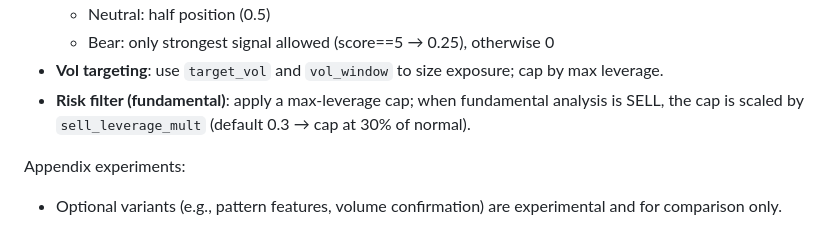
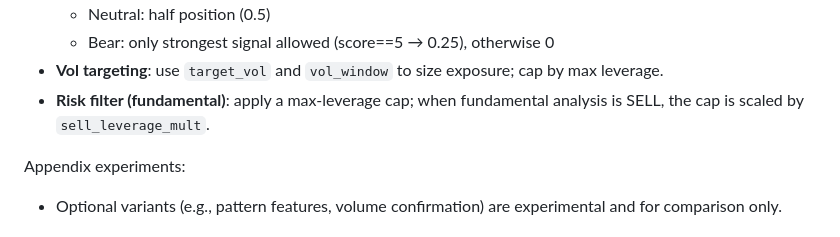
Before and after one commit to ConnieChengxi/IFTE0001-NVIDIA-AI-Agent_Group-B, a Markdown page: Bo_Huang_Tech_project/README.md, the part around the change. GitHub-like rendering.

Commit message:
Update risk filter description in README.md

```diff
--- a/Bo_Huang_Tech_project/README.md
+++ b/Bo_Huang_Tech_project/README.md
@@ -118,7 +118,7 @@ Main strategy signals:
   - Neutral: half position (0.5)
   - Bear: only strongest signal allowed (score==5 → 0.25), otherwise 0
 - **Vol targeting**: use `target_vol` and `vol_window` to size exposure; cap by max leverage.
-- **Risk filter (fundamental)**: apply a max-leverage cap; when fundamental analysis is SELL, the cap is scaled by `sell_leverage_mult` (default 0.3 → cap at  30% of normal).
+- **Risk filter (fundamental)**: apply a max-leverage cap; when fundamental analysis is SELL, the cap is scaled by `sell_leverage_mult`.
 
 Appendix experiments:
 - Optional variants (e.g., pattern features, volume confirmation) are experimental and for comparison only.
```
